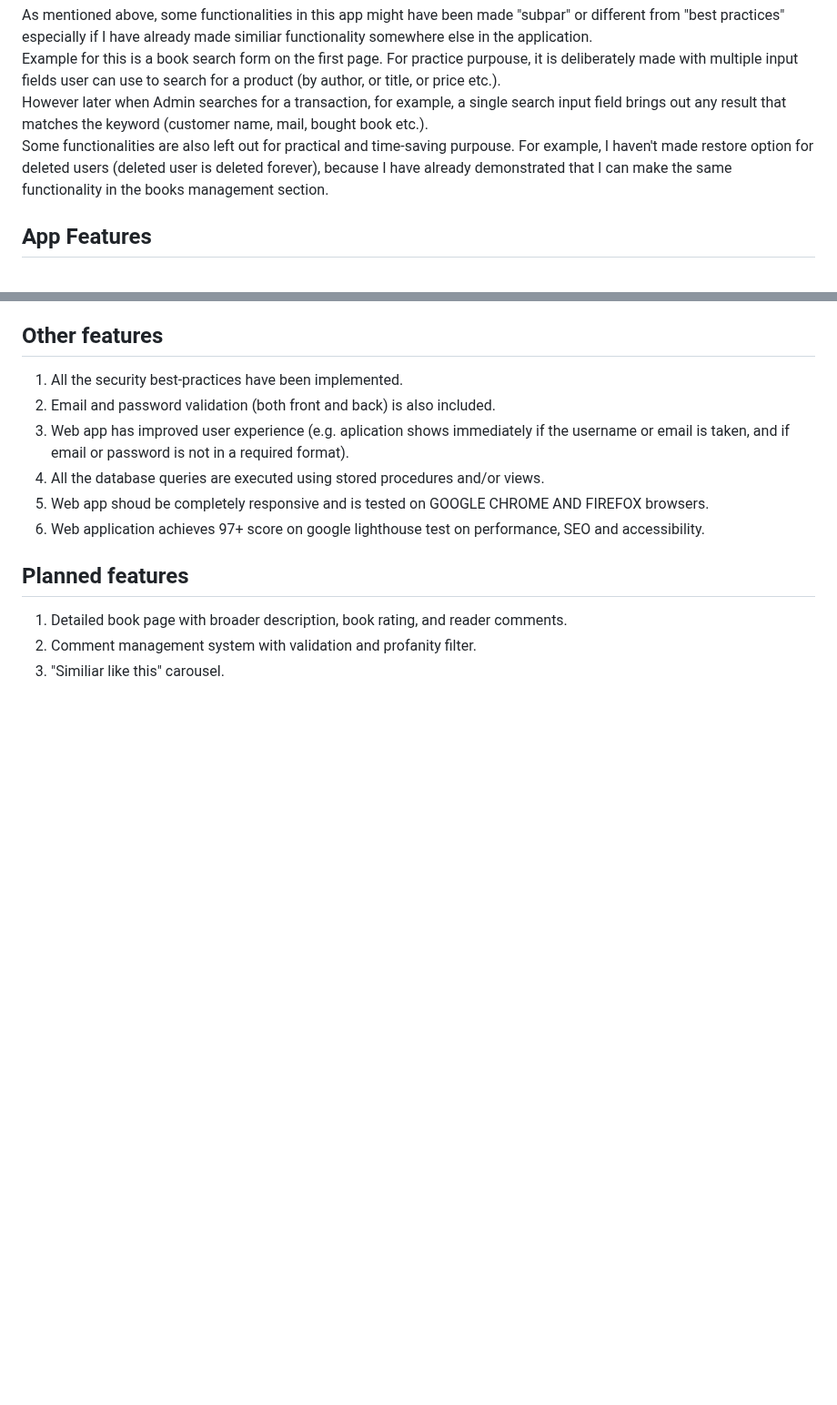
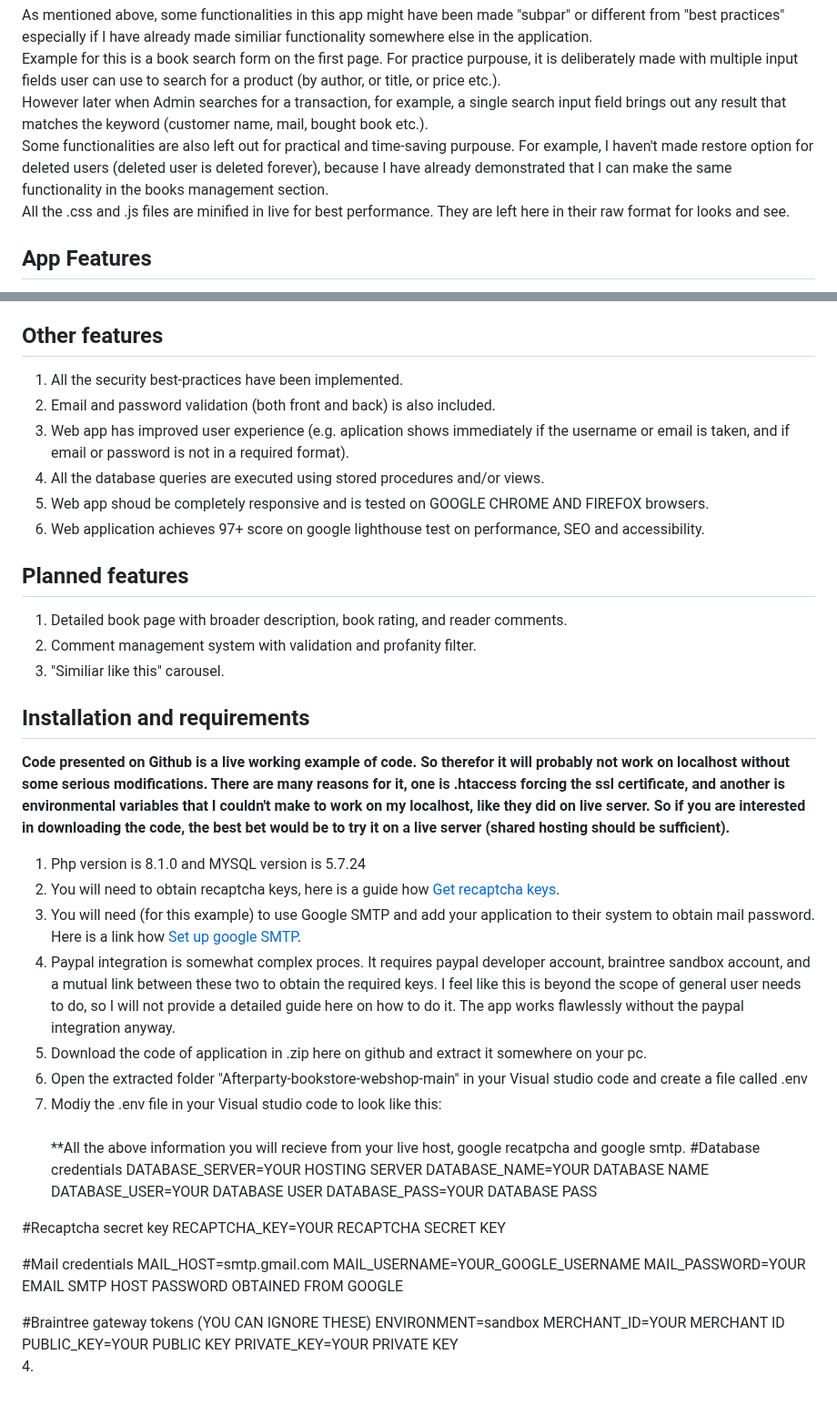
Before and after one commit to MirzaDevelopment/Afterparty-bookstore-webshop, a Markdown page: README.md, 2 parts joined by grey strips. Shown at 91% size. GitHub-like rendering; blank space fills up the shorter version.

Commit message:
installation guide part I

```diff
--- a/README.md
+++ b/README.md
@@ -12,6 +12,7 @@ As mentioned above, some functionalities in this app might have been made "subpa
 Example for this is a book search form on the first page. For practice purpouse, it is deliberately made with multiple input fields user can use to search for a product (by author, or title, or price etc.). <br/>
 However later when Admin searches for a transaction, for example, a single search input field brings out any result that matches the keyword (customer name, mail, bought book etc.).<br/>
 Some functionalities are also left out for practical and time-saving purpouse. For example, I haven't made restore option for deleted users (deleted user is deleted forever), because I have already demonstrated that I can make the same functionality in the books management section.<br/>
+All the .css and .js files are minified in live for best performance. They are left here in their raw format for looks and see.<br/>
 ## App Features
 1. Completely functional cart/purchase system with final payment integration using PayPal and Braintree gateway (sandbox mode).<br/>
 2. Confirmation mail for customers with the details of their successful purchases.<br/>
@@ -47,3 +48,34 @@ Some functionalities are also left out for practical and time-saving purpouse. F
 1. Detailed book page with broader description, book rating, and reader comments.<br/>
 2. Comment management system with validation and profanity filter.<br/>
 3. "Similiar like this" carousel.<br/>
+
+## Installation and requirements
+**Code presented on Github is a live working example of code. So therefor it will probably not work on localhost without some serious modifications. There are many reasons for it, one is .htaccess forcing the ssl certificate, and another is environmental variables that I couldn't make to work on my localhost, like they did on live server. So if you are interested in downloading the code, the best bet would be to try it on a live server (shared hosting should be sufficient).**
+1. Php version is 8.1.0 and MYSQL version is 5.7.24
+2. You will need to obtain recaptcha keys, here is a guide how [Get recaptcha keys](https://melapress.com/support/kb/captcha-4wp-get-google-recaptcha-keys/).
+3. You will need (for this  example) to use Google SMTP and add your application to their system to obtain mail password. Here is a link how [Set up google SMTP](https://mailmeteor.com/blog/gmail-smtp-settings).
+4. Paypal integration is somewhat complex proces. It requires paypal developer account, braintree sandbox account, and a mutual link between these two to obtain the required keys. I feel like this is beyond the scope of general user needs to do, so I will not provide a detailed guide here on how to do it. The app works flawlessly without the paypal integration anyway.
+5. Download the code of application in .zip here on github and extract it somewhere on your pc.
+6. Open the extracted folder "Afterparty-bookstore-webshop-main" in your Visual studio code and create a file called .env
+7. Modiy the .env file in your Visual studio code to look like this:<br/><br/>
+**All the above information you will recieve from your live host, google recatpcha and google smtp.
+#Database credentials
+DATABASE_SERVER=YOUR HOSTING SERVER
+DATABASE_NAME=YOUR DATABASE NAME
+DATABASE_USER=YOUR DATABASE USER
+DATABASE_PASS=YOUR DATABASE PASS
+
+#Recaptcha secret key
+RECAPTCHA_KEY=YOUR RECAPTCHA SECRET KEY
+
+#Mail credentials
+MAIL_HOST=smtp.gmail.com
+MAIL_USERNAME=YOUR_GOOGLE_USERNAME
+MAIL_PASSWORD=YOUR EMAIL SMTP HOST PASSWORD OBTAINED FROM GOOGLE
+
+#Braintree gateway tokens (YOU CAN IGNORE THESE)
+ENVIRONMENT=sandbox
+MERCHANT_ID=YOUR MERCHANT ID
+PUBLIC_KEY=YOUR PUBLIC KEY
+PRIVATE_KEY=YOUR PRIVATE KEY <br/>
+4.
```
